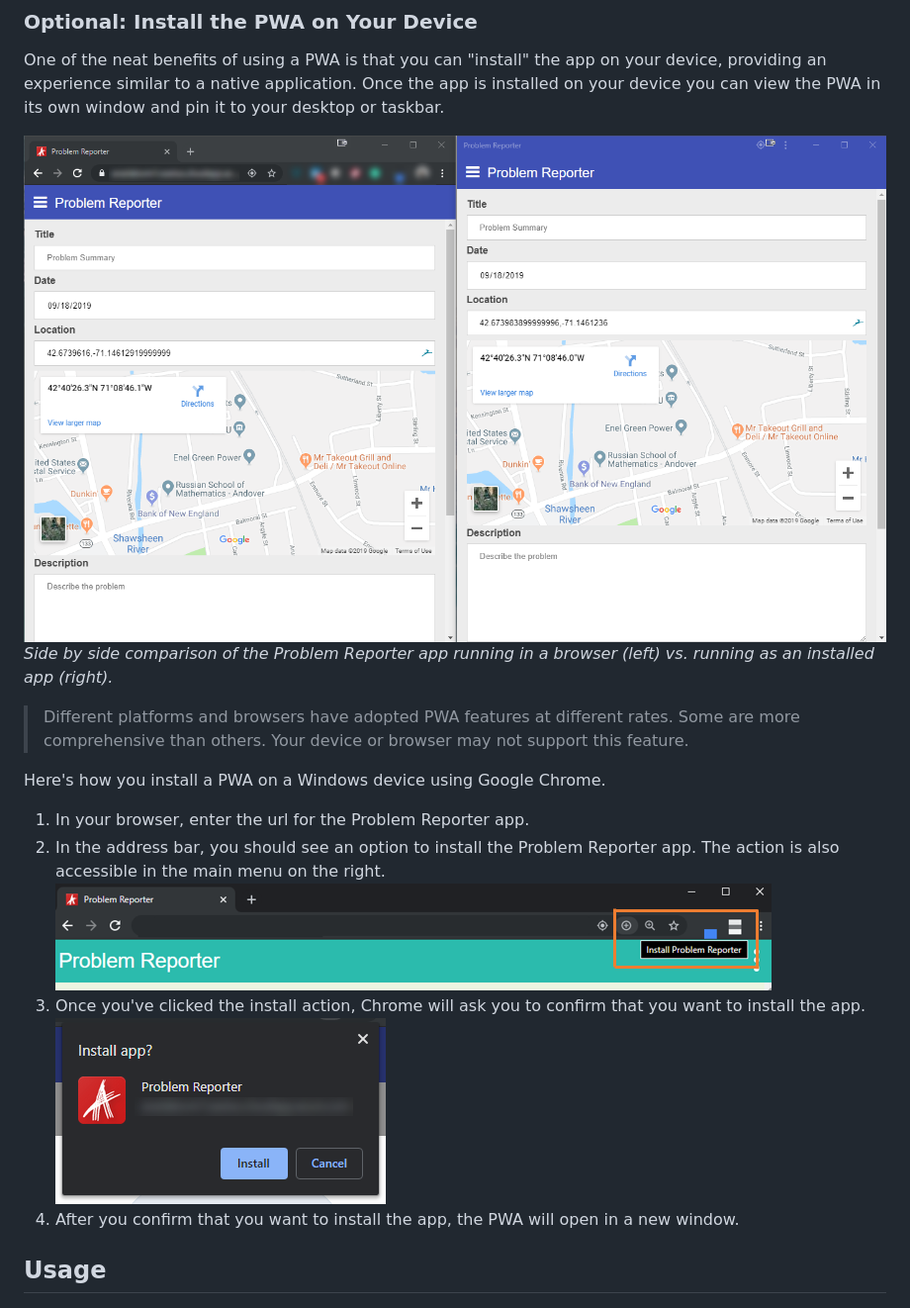
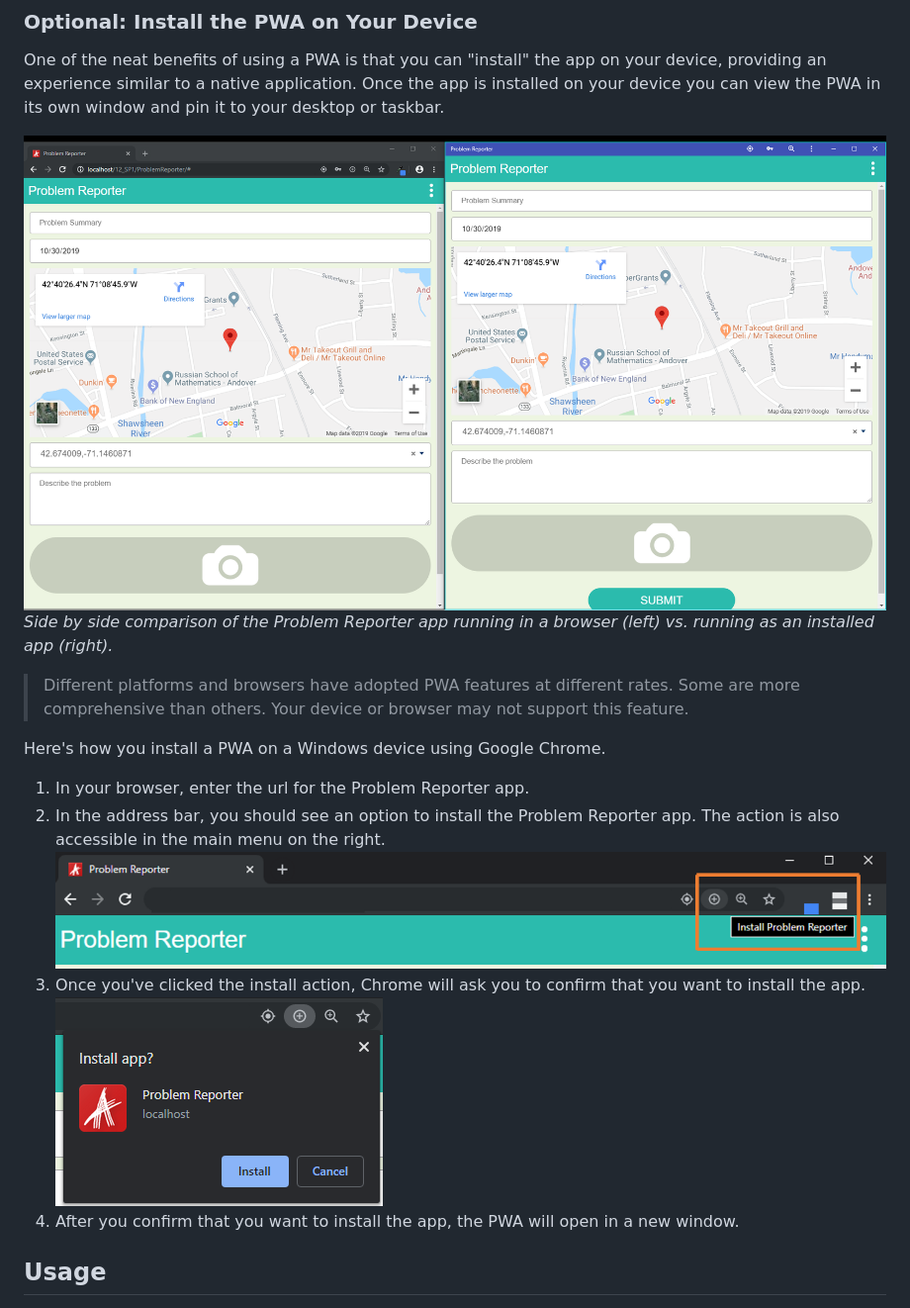
Before and after one commit to ArasLabs/pwa-sample-app, a Markdown page: README.md, the part around the change. Shown: that part at 99% size. GitHub-like rendering; pictures changed too: Screenshots/Browser-VS-Installed_New.png (added), Screenshots/Install-Action_New.png, Screenshots/Install-App-Dialog_New.png (added).

Commit message:
Install PWA ReadMe Section
Updates to the readme with screenshots

```diff
--- a/README.md
+++ b/README.md
@@ -90,7 +90,7 @@ We used a JavaScript library called [Mapbox](https://www.mapbox.com/) to display
 ### Optional: Install the PWA on Your Device
 One of the neat benefits of using a PWA is that you can "install" the app on your device, providing an experience similar to a native application. Once the app is installed on your device you can view the PWA in its own window and pin it to your desktop or taskbar.
 
-![Problem Reporter in browser vs installed](./Screenshots/browser-vs-installed.png)
+![Problem Reporter in browser vs installed](./Screenshots/Browser-VS-Installed_New.png)
 *Side by side comparison of the Problem Reporter app running in a browser (left) vs. running as an installed app (right).*
 
 >Different platforms and browsers have adopted PWA features at different rates. Some are more comprehensive than others. Your device or browser may not support this feature.
@@ -101,7 +101,7 @@ Here's how you install a PWA on a Windows device using Google Chrome.
 2. In the address bar, you should see an option to install the Problem Reporter app. The action is also accessible in the main menu on the right.
     ![install the pwa](./Screenshots/Install-Action_New.png)
 3. Once you've clicked the install action, Chrome will ask you to confirm that you want to install the app.
-    ![confirmation dialog](./Screenshots/install-app-dialog.png)
+    ![confirmation dialog](./Screenshots/Install-App-Dialog_New.png)
 4. After you confirm that you want to install the app, the PWA will open in a new window.
 
 
```
